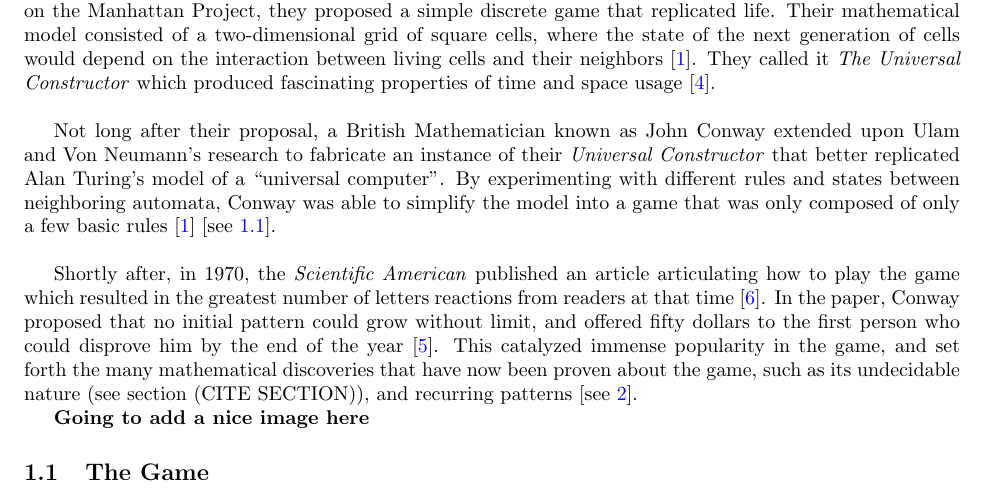
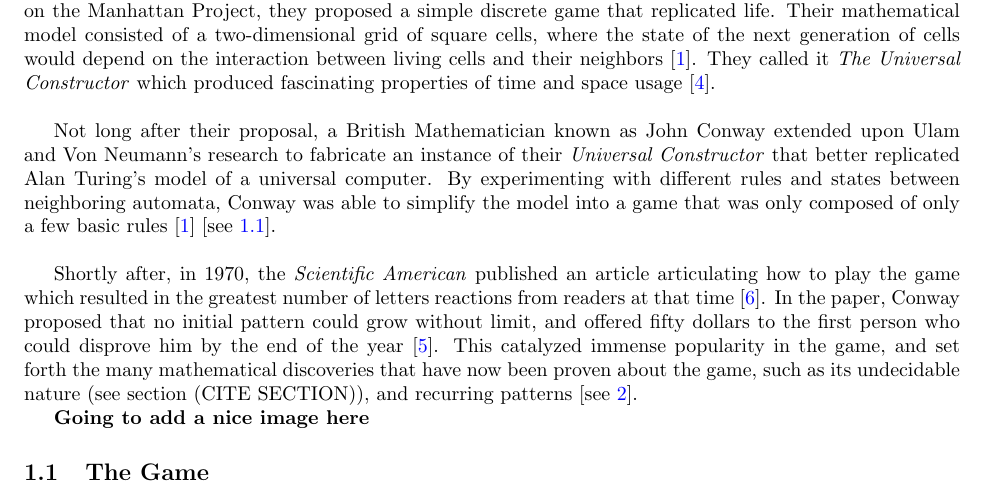
Before and after one commit to akgohain/csci3384_conway, a LaTeX document (write-up.tex): part of page 2 of 27, cut so that both start at the same text. Compiled offline with pdfLaTeX.

Commit message:
quotes removed

```diff
--- a/write-up.tex
+++ b/write-up.tex
@@ -67,7 +67,7 @@
 
 \
 
-Not long after their proposal, a British Mathematician known as John Conway extended upon Ulam and Von Neumann’s research to fabricate an instance of their \textit{Universal Constructor} that better replicated Alan Turing’s model of a “universal computer”. By experimenting with different rules and states between neighboring automata, Conway was able to simplify the model into a game that was only composed of only a few basic rules \cite{Beginning_Life_2006} [see \ref{rules}].
+Not long after their proposal, a British Mathematician known as John Conway extended upon Ulam and Von Neumann’s research to fabricate an instance of their \textit{Universal Constructor} that better replicated Alan Turing’s model of a universal computer. By experimenting with different rules and states between neighboring automata, Conway was able to simplify the model into a game that was only composed of only a few basic rules \cite{Beginning_Life_2006} [see \ref{rules}].
 
 \
 
```
